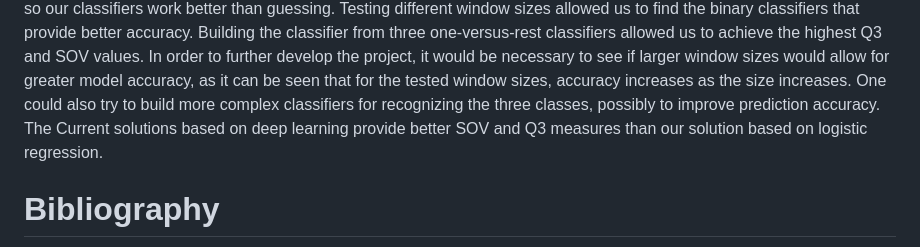
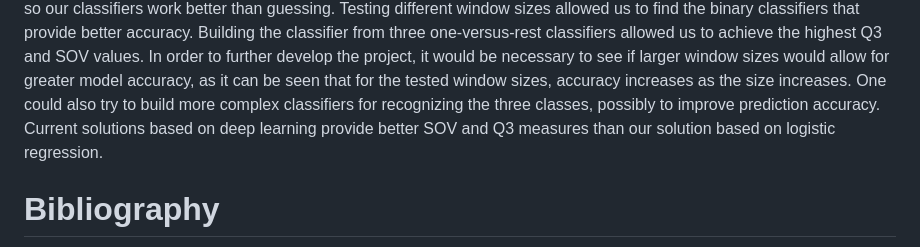
Before and after one commit to julimer228/ProteinSecondaryStructurePrediction, a Markdown page: README.md, the part around the change. GitHub-like rendering.

```diff
--- a/README.md
+++ b/README.md
@@ -76,7 +76,7 @@ and SOV values. In order to further develop the project, it would be necessary t
 if larger window sizes would allow for greater model accuracy, as it can be seen that
 for the tested window sizes, accuracy increases as the size increases. One could also try
 to build more complex classifiers for recognizing the three classes, possibly to improve
-prediction accuracy. The Current solutions based on deep learning provide better SOV
+prediction accuracy. Current solutions based on deep learning provide better SOV
 and Q3 measures than our solution based on logistic regression.
 
 
```
